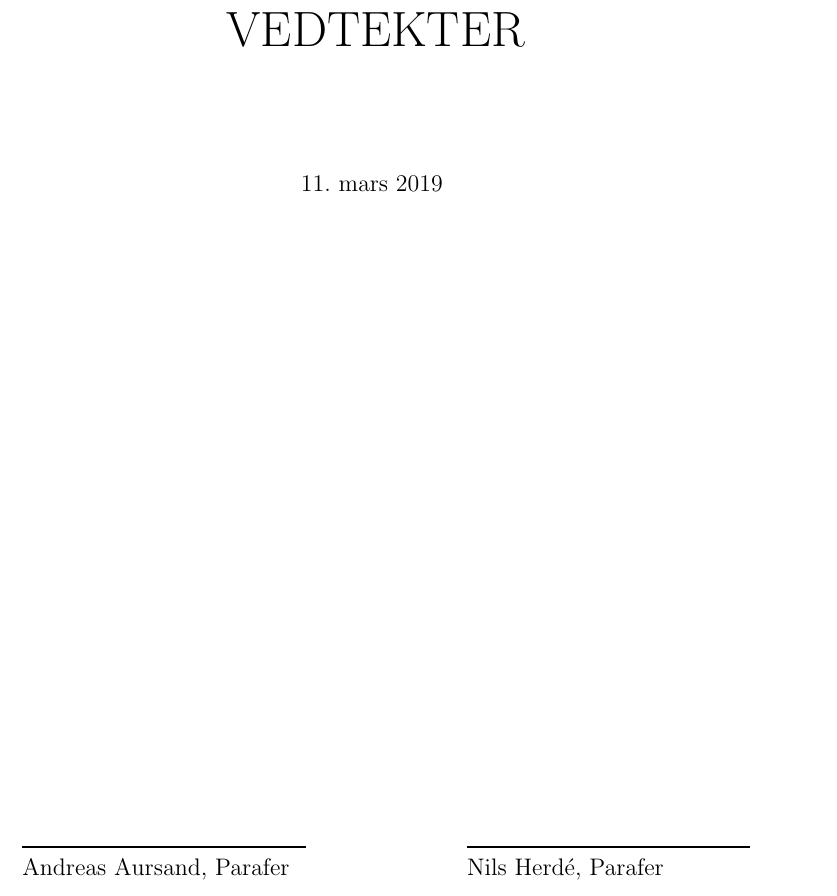
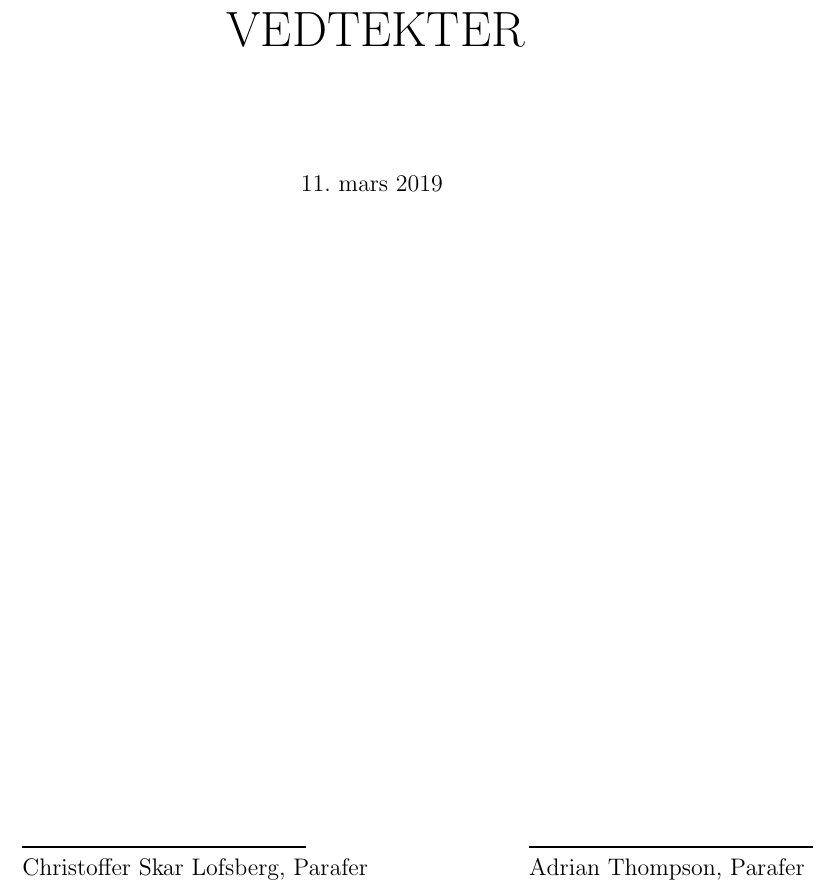
Before and after one commit to dotkom/Onlines_Fondvedtekter, a LaTeX document (vedtekter.tex): part of page 1 of 12, cut so that both start at the same text. Compiled offline with pdfLaTeX.

Commit message:
Changed paraferer

```diff
--- a/vedtekter.tex
+++ b/vedtekter.tex
@@ -52,7 +52,7 @@
 \title{\Large{}Onlines fonds\\\Huge{VEDTEKTER}}
 \date{
 11. mars 2019  % Dato for genfors der vedtektene ble oppdatert
-\dobbelSignatur{Andreas Aursand}{Nils Herdé}  % Signaturlinjer for paraferer
+\dobbelSignatur{Christoffer Skar Lofsberg}{Adrian Thompson}  % Signaturlinjer for paraferer
 }
 
 \newenvironment{liste}{
```
